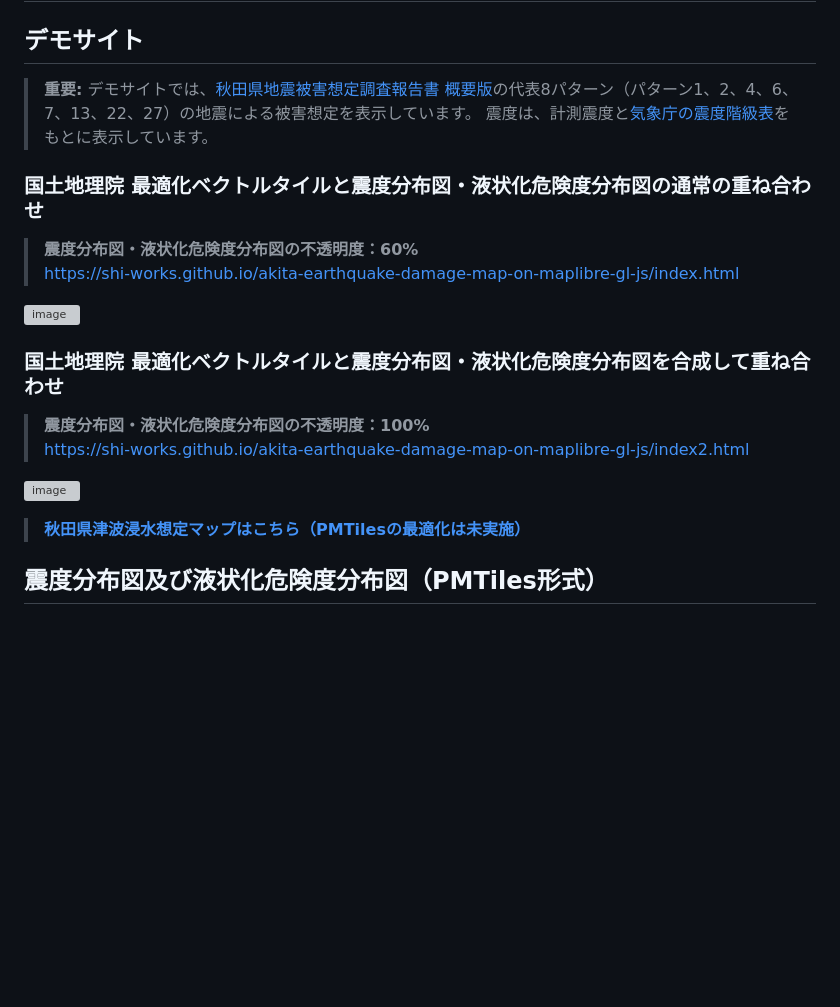
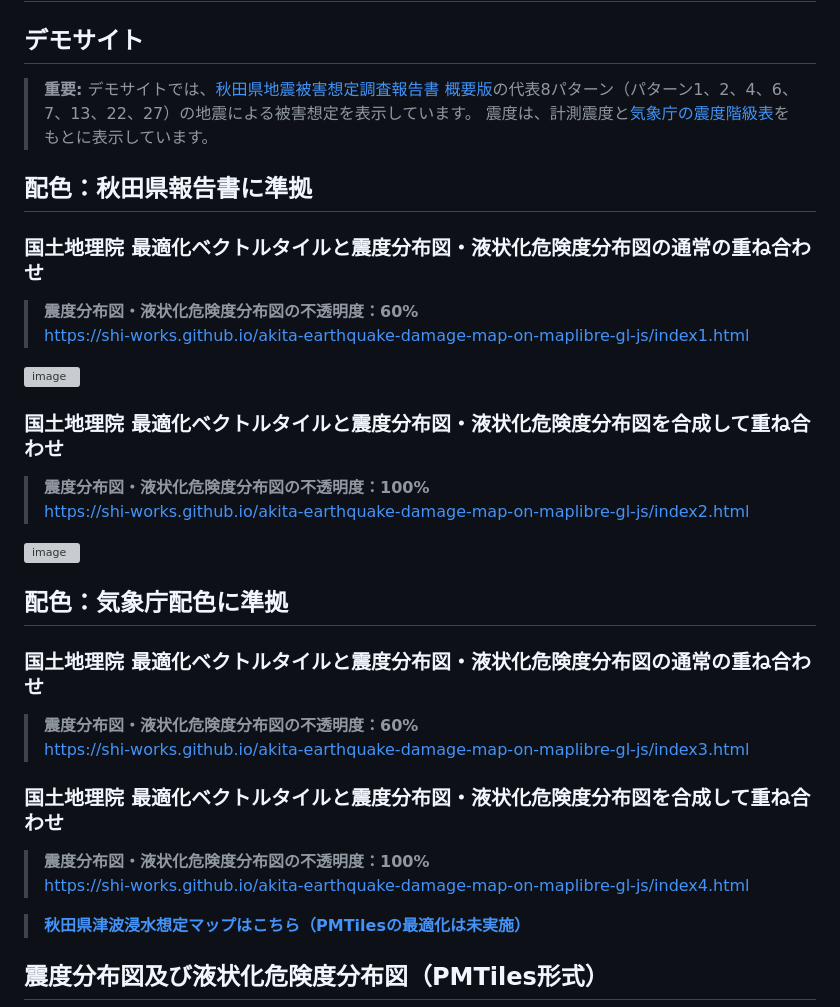
Before and after one commit to shi-works/akita-earthquake-damage-map-on-maplibre-gl-js, a Markdown page: README.md, the part around the change. GitHub-like rendering; blank space fills up the shorter version; grey boxes are pictures that could not be loaded.

```diff
--- a/README.md
+++ b/README.md
@@ -4,9 +4,10 @@
 > デモサイトでは、[秋田県地震被害想定調査報告書 概要版](https://www.pref.akita.lg.jp/uploads/public/archive_0000053945_00/%E6%A6%82%E8%A6%81%E7%89%88[%E5%8D%B0%E5%88%B7%E7%94%A8].pdf)の代表8パターン（パターン1、2、4、6、7、13、22、27）の地震による被害想定を表示しています。
 > 震度は、計測震度と[気象庁の震度階級表](https://www.data.jma.go.jp/eqev/data/kyoshin/kaisetsu/calc_sindo.html)をもとに表示しています。
 
+## 配色：秋田県報告書に準拠
 ### 国土地理院 最適化ベクトルタイルと震度分布図・液状化危険度分布図の通常の重ね合わせ
 > **震度分布図・液状化危険度分布図の不透明度：60%**
-https://shi-works.github.io/akita-earthquake-damage-map-on-maplibre-gl-js/index.html
+https://shi-works.github.io/akita-earthquake-damage-map-on-maplibre-gl-js/index1.html
 
 ![image](https://github.com/shi-works/akita-earthquake-damage-map-on-maplibre-gl-js/assets/71203808/6fe2b5f4-b823-4059-bf45-4f4f66a318b0)
 
@@ -15,6 +16,15 @@ https://shi-works.github.io/akita-earthquake-damage-map-on-maplibre-gl-js/index.
 https://shi-works.github.io/akita-earthquake-damage-map-on-maplibre-gl-js/index2.html
 
 ![image](https://github.com/shi-works/akita-earthquake-damage-map-on-maplibre-gl-js/assets/71203808/78b06512-fc02-4661-987d-8b6ab23df562)
+
+## 配色：気象庁配色に準拠
+### 国土地理院 最適化ベクトルタイルと震度分布図・液状化危険度分布図の通常の重ね合わせ
+> **震度分布図・液状化危険度分布図の不透明度：60%**
+https://shi-works.github.io/akita-earthquake-damage-map-on-maplibre-gl-js/index3.html
+
+### 国土地理院 最適化ベクトルタイルと震度分布図・液状化危険度分布図を合成して重ね合わせ
+> **震度分布図・液状化危険度分布図の不透明度：100%**
+https://shi-works.github.io/akita-earthquake-damage-map-on-maplibre-gl-js/index4.html
 
 > **[秋田県津波浸水想定マップはこちら（PMTilesの最適化は未実施）](https://github.com/shi-works/akita-earthquake-tsunami-damage-map-on-maplibre-gl-js)**
 
```
